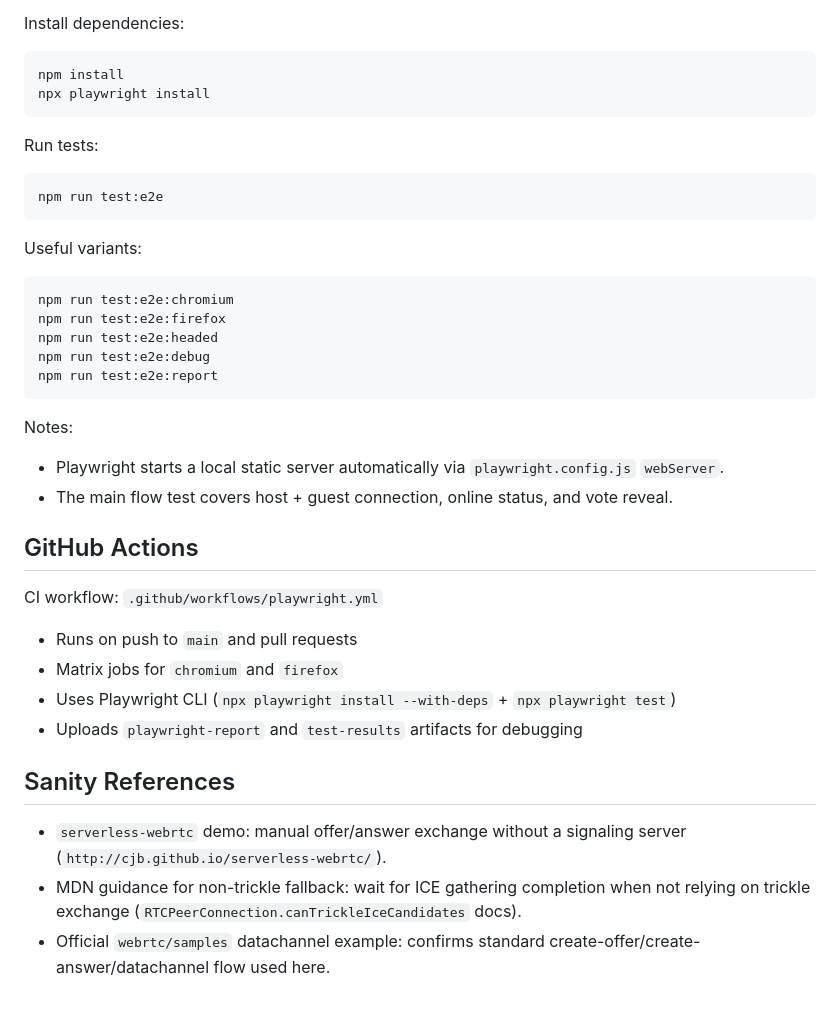
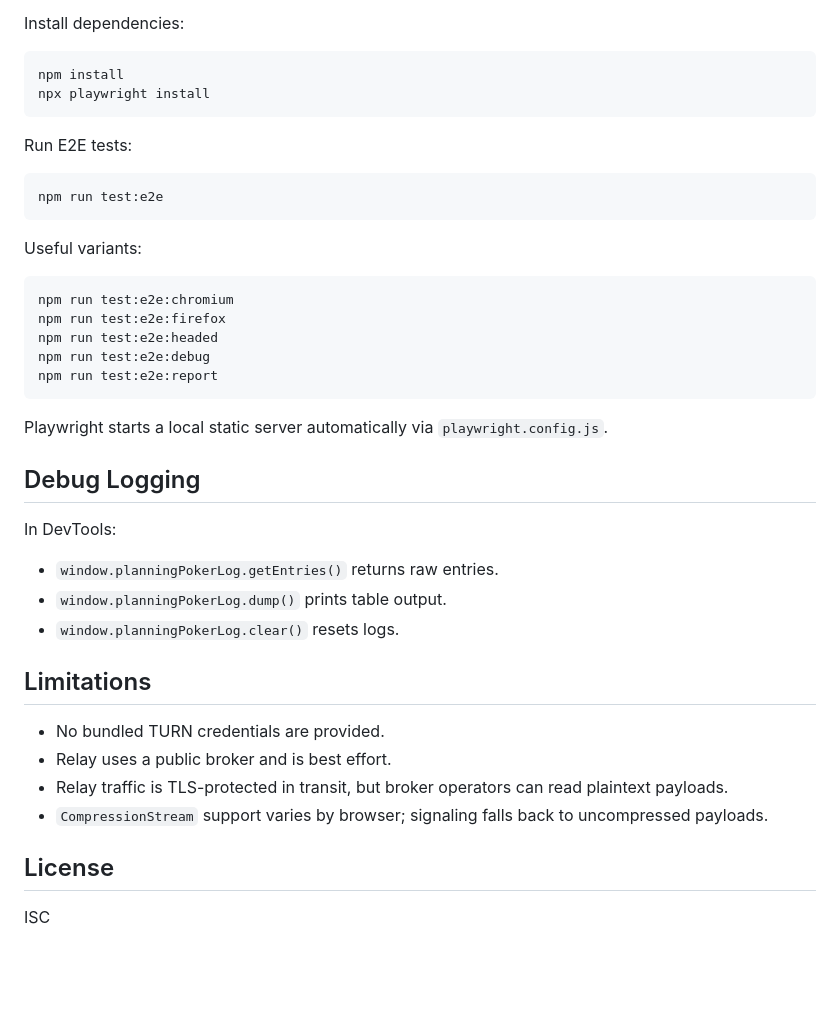
Before and after one commit to Mohamad-Kamar/planning-poker, a Markdown page: README.md, the part around one of its changes. GitHub-like rendering; blank space fills up the shorter version.

````diff
--- a/README.md
+++ b/README.md
@@ -147,7 +74,7 @@ npm install
 npx playwright install
 ```
 
-Run tests:
+Run E2E tests:
 
 ```bash
 npm run test:e2e
@@ -163,21 +90,23 @@ npm run test:e2e:debug
 npm run test:e2e:report
 ```
 
-Notes:
-- Playwright starts a local static server automatically via `playwright.config.js` `webServer`.
-- The main flow test covers host + guest connection, online status, and vote reveal.
+Playwright starts a local static server automatically via `playwright.config.js`.
 
-## GitHub Actions
+## Debug Logging
 
-CI workflow: `.github/workflows/playwright.yml`
+In DevTools:
 
-- Runs on push to `main` and pull requests
-- Matrix jobs for `chromium` and `firefox`
-- Uses Playwright CLI (`npx playwright install --with-deps` + `npx playwright test`)
-- Uploads `playwright-report` and `test-results` artifacts for debugging
+- `window.planningPokerLog.getEntries()` returns raw entries.
+- `window.planningPokerLog.dump()` prints table output.
+- `window.planningPokerLog.clear()` resets logs.
 
-## Sanity References
+## Limitations
 
-- `serverless-webrtc` demo: manual offer/answer exchange without a signaling server (`http://cjb.github.io/serverless-webrtc/`).
-- MDN guidance for non-trickle fallback: wait for ICE gathering completion when not relying on trickle exchange (`RTCPeerConnection.canTrickleIceCandidates` docs).
-- Official `webrtc/samples` datachannel example: confirms standard create-offer/create-answer/datachannel flow used here.
+- No bundled TURN credentials are provided.
+- Relay uses a public broker and is best effort.
+- Relay traffic is TLS-protected in transit, but broker operators can read plaintext payloads.
+- `CompressionStream` support varies by browser; signaling falls back to uncompressed payloads.
+
+## License
+
+ISC
````
Also changed, not shown: other parts of README.md (+33 -106 lines).
